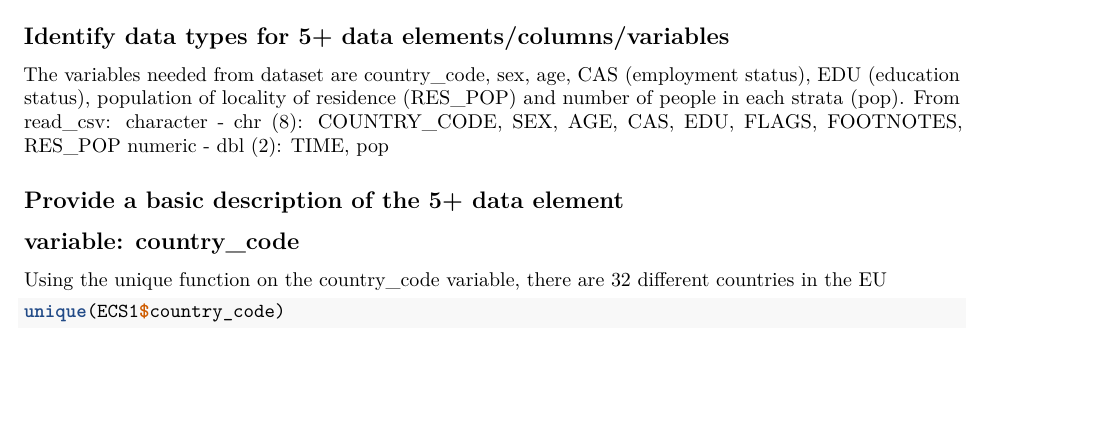
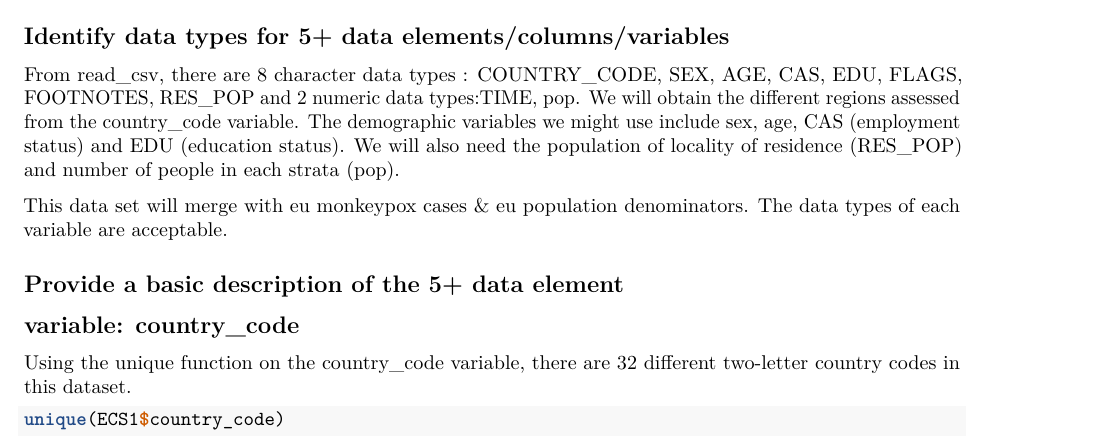
Before and after one commit to r-public-health-group/monkey-pox, an R Markdown document (m2_euro_census_stats.Rmd): part of page 2 of 3, cut so that both start at the same text, the shorter picture padded with empty space. Rendered offline with R 4.5, knitr and Pandoc, then LaTeX, with nearby package versions; some code elsewhere in the file could not run offline.

Commit message:
Euro Census Stats which include different demographics

````diff
--- a/m2_euro_census_stats.Rmd
+++ b/m2_euro_census_stats.Rmd
@@ -54,17 +54,18 @@ ECS1 <- rename_with(ECS, ~ tolower(gsub(" ","_",.x,fixed=TRUE)))
 ## Identify data types for 5+ data elements/columns/variables
 
 
-The variables needed from dataset are country_code, sex, age, CAS (employment status), EDU (education status),
-population of locality of residence (RES_POP) and number of people in each strata (pop). From read_csv:
-character - chr (8): COUNTRY_CODE, SEX, AGE, CAS, EDU, FLAGS, FOOTNOTES, RES_POP
-numeric - dbl (2): TIME, pop
+From read_csv, there are 8 character data types : COUNTRY_CODE, SEX, AGE, CAS, EDU, FLAGS, FOOTNOTES, RES_POP and 2 numeric data types:TIME, pop. <br>
+We will obtain the different regions assessed from the country_code variable. The demographic variables we might use include sex, age, CAS (employment status) and EDU (education status). <br>
+We will also need the population of locality of residence (RES_POP) and number of people in each strata (pop). <br>
+
+This data set will merge with eu monkeypox cases & eu population denominators. The data types of each variable are acceptable.
 
 
 ## Provide a basic description of the 5+ data element
 
 
 ## variable: country_code
-Using the unique function on the country_code variable, there are 32 different countries in the EU
+Using the unique function on the country_code variable, there are 32 different two-letter country codes in this dataset.
 ```{r country_code}
 
 unique(ECS1$country_code)
````
